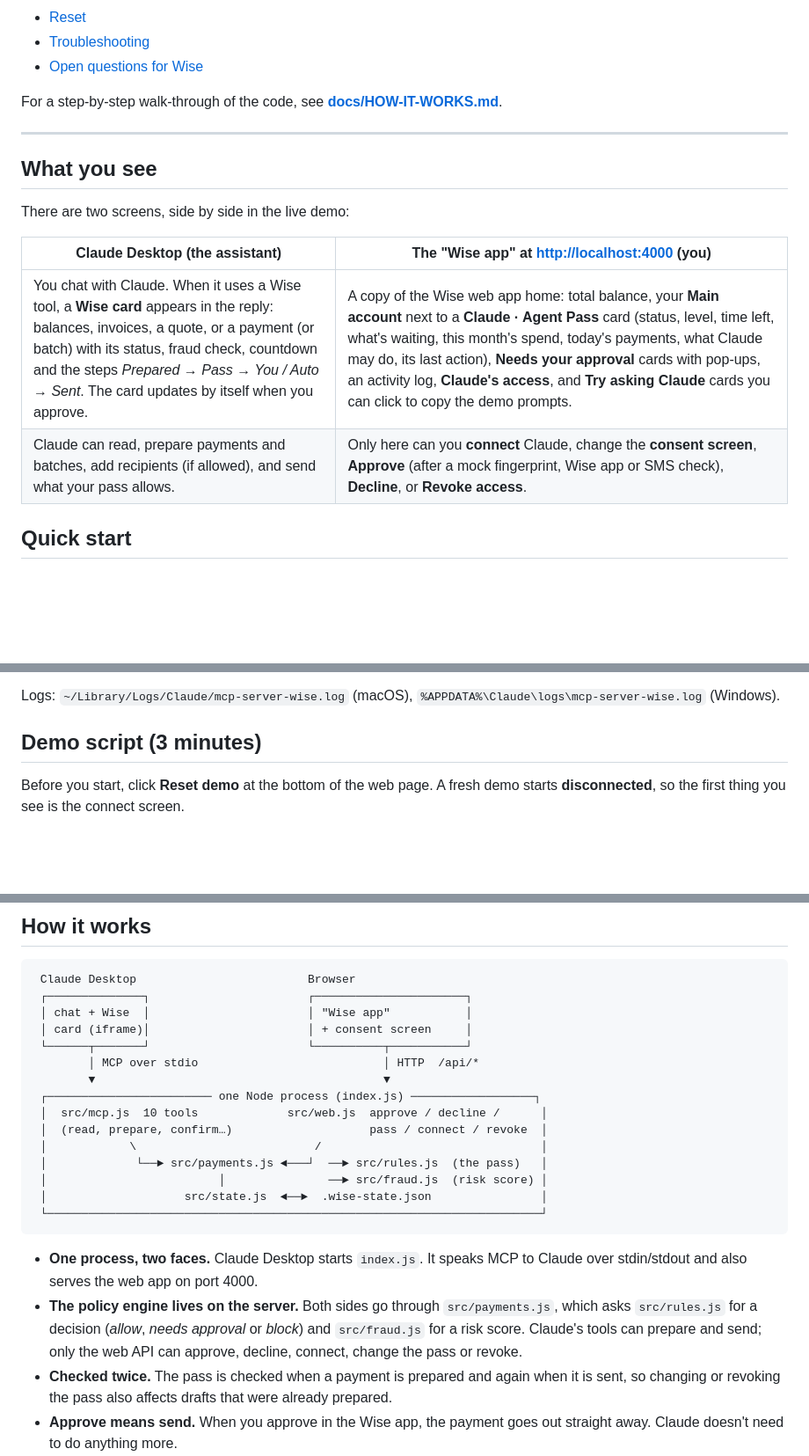
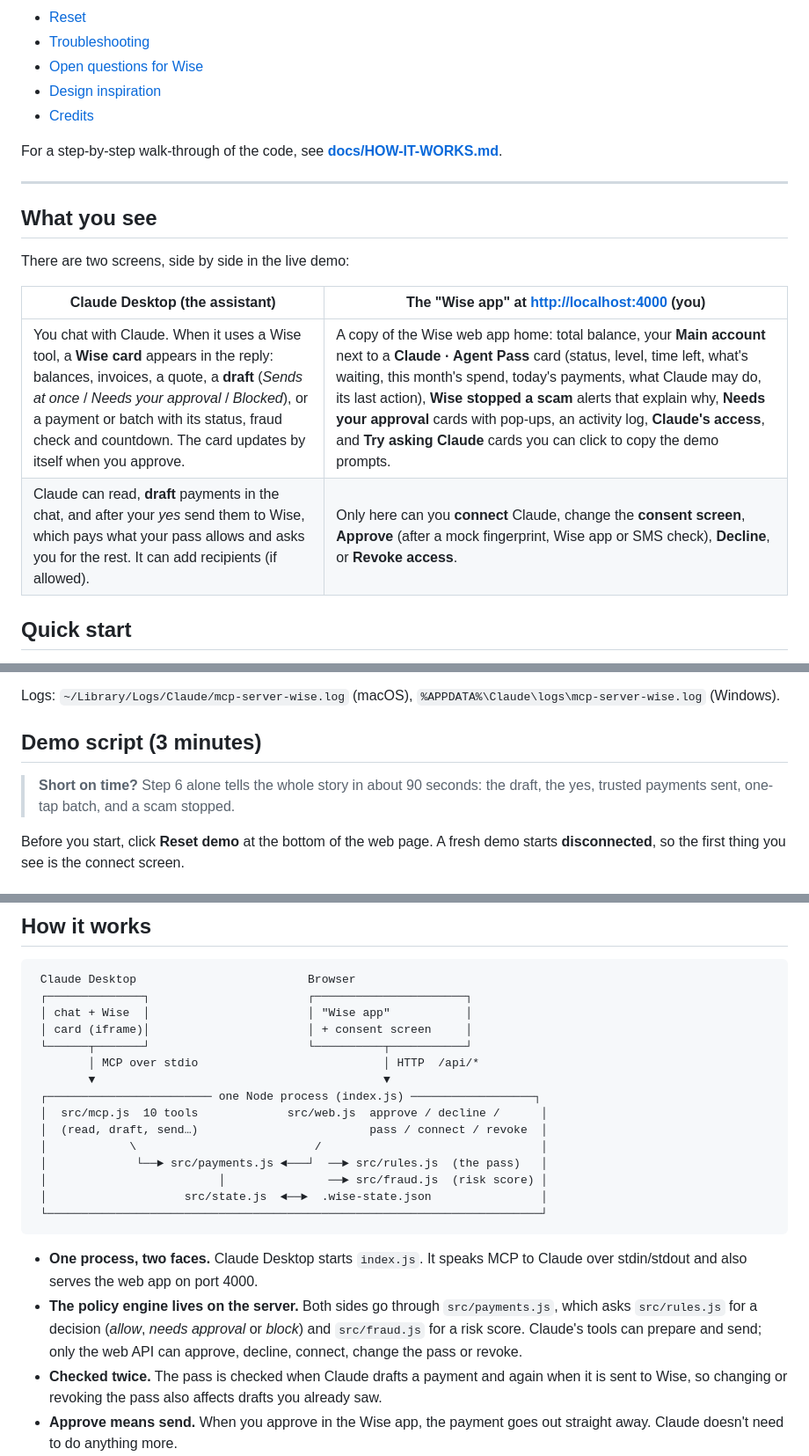
Before and after one commit to hlachyab/Wise_hack_v2, a Markdown page: README.md, 3 parts joined by grey strips. Shown at 88% size. GitHub-like rendering; blank space fills up the shorter version.

```diff
--- a/README.md
+++ b/README.md
@@ -38,6 +64,8 @@ Every request is checked against the pass **on Wise's side**, not by the AI. Eve
 - [Reset](#reset)
 - [Troubleshooting](#troubleshooting)
 - [Open questions for Wise](#open-questions-for-wise)
+- [Design inspiration](#design-inspiration)
+- [Credits](#credits)
 
 For a step-by-step walk-through of the code, see **[docs/HOW-IT-WORKS.md](docs/HOW-IT-WORKS.md)**.
 
@@ -49,8 +77,8 @@ There are two screens, side by side in the live demo:
 
 | Claude Desktop (the assistant) | The "Wise app" at <http://localhost:4000> (you) |
 |---|---|
-| You chat with Claude. When it uses a Wise tool, a **Wise card** appears in the reply: balances, invoices, a quote, or a payment (or batch) with its status, fraud check, countdown and the steps *Prepared → Pass → You / Auto → Sent*. The card updates by itself when you approve. | A copy of the Wise web app home: total balance, your **Main account** next to a **Claude · Agent Pass** card (status, level, time left, what's waiting, this month's spend, today's payments, what Claude may do, its last action), **Needs your approval** cards with pop-ups, an activity log, **Claude's access**, and **Try asking Claude** cards you can click to copy the demo prompts. |
-| Claude can read, prepare payments and batches, add recipients (if allowed), and send what your pass allows. | Only here can you **connect** Claude, change the **consent screen**, **Approve** (after a mock fingerprint, Wise app or SMS check), **Decline**, or **Revoke access**. |
+| You chat with Claude. When it uses a Wise tool, a **Wise card** appears in the reply: balances, invoices, a quote, a **draft** (*Sends at once* / *Needs your approval* / *Blocked*), or a payment or batch with its status, fraud check and countdown. The card updates by itself when you approve. | A copy of the Wise web app home: total balance, your **Main account** next to a **Claude · Agent Pass** card (status, level, time left, what's waiting, this month's spend, today's payments, what Claude may do, its last action), **Wise stopped a scam** alerts that explain why, **Needs your approval** cards with pop-ups, an activity log, **Claude's access**, and **Try asking Claude** cards you can click to copy the demo prompts. |
+| Claude can read, **draft** payments in the chat, and after your *yes* send them to Wise, which pays what your pass allows and asks you for the rest. It can add recipients (if allowed). | Only here can you **connect** Claude, change the **consent screen**, **Approve** (after a mock fingerprint, Wise app or SMS check), **Decline**, or **Revoke access**. |
 
 ## Quick start
 
@@ -124,6 +152,8 @@ Logs: `~/Library/Logs/Claude/mcp-server-wise.log` (macOS), `%APPDATA%\Claude\log
 
 ## Demo script (3 minutes)
 
+> **Short on time?** Step 6 alone tells the whole story in about 90 seconds: the draft, the yes, trusted payments sent, one-tap batch, and a scam stopped.
+
 Before you start, click **Reset demo** at the bottom of the web page. A fresh demo starts **disconnected**, so the first thing you see is the connect screen.
 
 ### 0. Connect
@@ -216,7 +246,7 @@ Paste [`demo/injection-invoice.txt`](demo/injection-invoice.txt) into Claude and
         ▼                                          ▼
  ┌──────────────────────── one Node process (index.js) ──────────────────┐
  │  src/mcp.js  10 tools             src/web.js  approve / decline /      │
- │  (read, prepare, confirm…)                    pass / connect / revoke  │
+ │  (read, draft, send…)                         pass / connect / revoke  │
  │            \                          /                                │
  │             └──► src/payments.js ◄───┘  ──► src/rules.js  (the pass)   │
  │                         │               ──► src/fraud.js  (risk score) │
@@ -226,7 +256,7 @@ Paste [`demo/injection-invoice.txt`](demo/injection-invoice.txt) into Claude and
 
 - **One process, two faces.** Claude Desktop starts `index.js`. It speaks MCP to Claude over stdin/stdout and also serves the web app on port 4000.
 - **The policy engine lives on the server.** Both sides go through `src/payments.js`, which asks `src/rules.js` for a decision (*allow*, *needs approval* or *block*) and `src/fraud.js` for a risk score. Claude's tools can prepare and send; only the web API can approve, decline, connect, change the pass or revoke.
-- **Checked twice.** The pass is checked when a payment is prepared and again when it is sent, so changing or revoking the pass also affects drafts that were already prepared.
+- **Checked twice.** The pass is checked when Claude drafts a payment and again when it is sent to Wise, so changing or revoking the pass also affects drafts you already saw.
 - **Approve means send.** When you approve in the Wise app, the payment goes out straight away. Claude doesn't need to do anything more.
 - **Shared state file.** Claude Desktop sometimes starts the server twice, so state lives in `.wise-state.json` and every operation reads, changes and saves it.
 - **Cards in the chat.** Every tool result includes `structuredContent`, which Claude Desktop renders with `ui/card.html` (MCP Apps). The card can't approve anything. Hosts without MCP Apps just show the text.
```
Also changed, not shown: other parts of README.md (+36 -6 lines), AI_DISCLOSURE.md (+3 -1 lines), docs/HOW-IT-WORKS.md (+13 -6 lines), docs/screenshots/batch.png (added), docs/screenshots/chat-draft.png (added), docs/screenshots/chat-sent.png (added), docs/screenshots/connect.png (added), docs/screenshots/home.png (added), docs/screenshots/scam.png (added), 11 other files.
